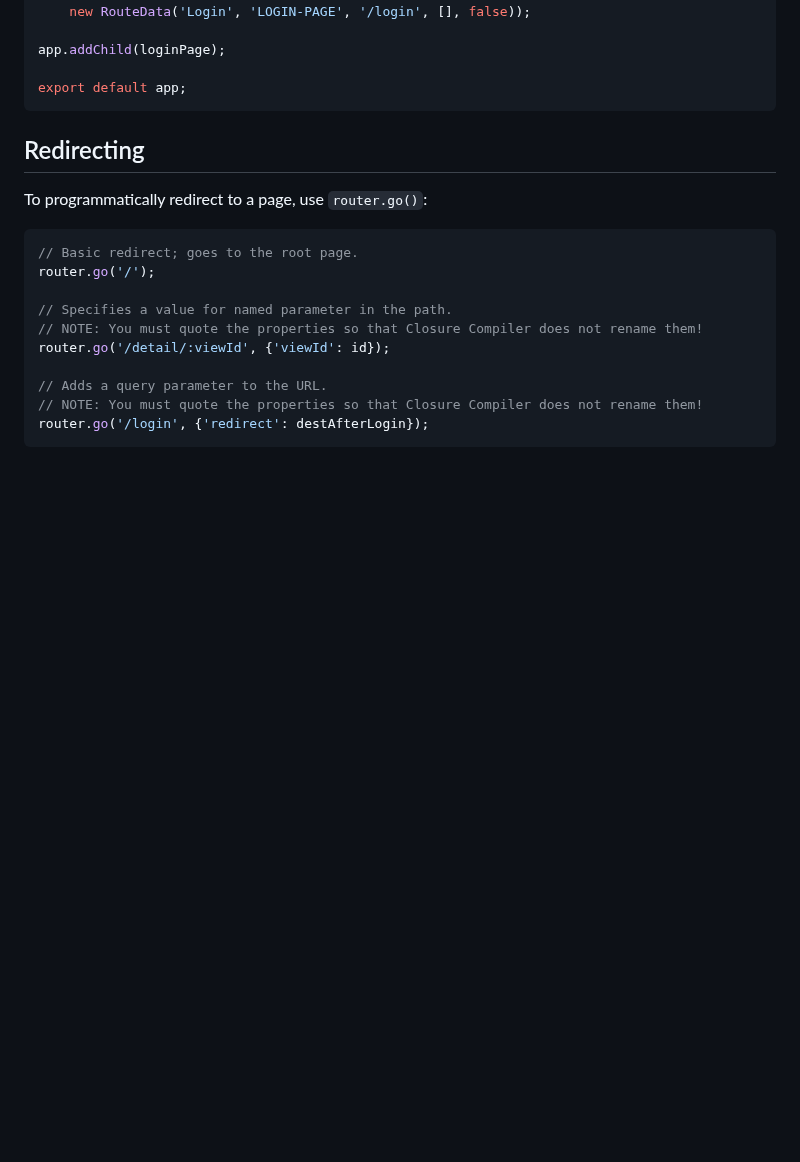
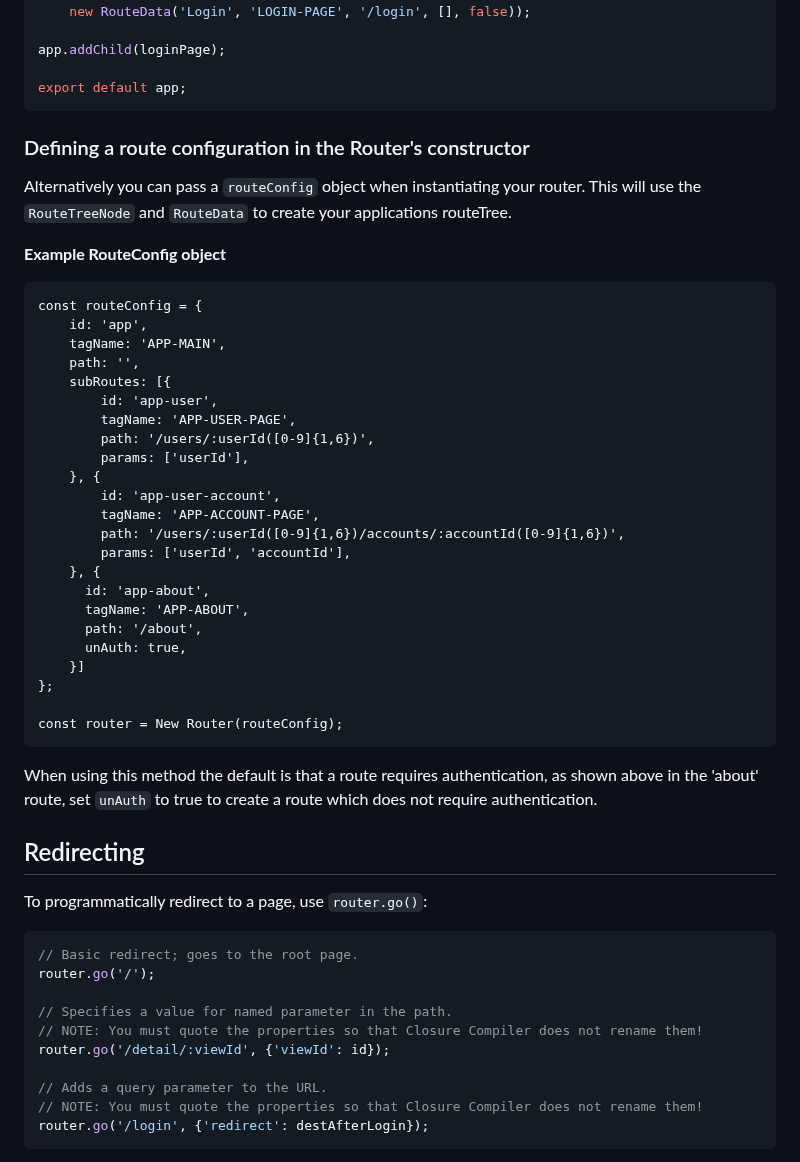
Before and after one commit to Banno/web-component-router, a Markdown page: README.md, the part around the change. GitHub-like rendering; blank space fills up the shorter version.

Commit message:
feat(router): adding documentation to the readme file

````diff
--- a/README.md
+++ b/README.md
@@ -103,6 +103,39 @@ app.addChild(loginPage);
 
 export default app;
 ```
+
+### Defining a route configuration in the Router's constructor
+
+Alternatively you can pass a `routeConfig` object when instantiating your router.  This will use the `RouteTreeNode` and `RouteData` to create your applications routeTree.
+
+**Example RouteConfig object**
+```
+const routeConfig = {
+    id: 'app',
+    tagName: 'APP-MAIN',
+    path: '',
+    subRoutes: [{
+        id: 'app-user',
+        tagName: 'APP-USER-PAGE',
+        path: '/users/:userId([0-9]{1,6})',
+        params: ['userId'],
+    }, {
+        id: 'app-user-account',
+        tagName: 'APP-ACCOUNT-PAGE',
+        path: '/users/:userId([0-9]{1,6})/accounts/:accountId([0-9]{1,6})',
+        params: ['userId', 'accountId'],
+    }, {
+      id: 'app-about',
+      tagName: 'APP-ABOUT',
+      path: '/about',
+      unAuth: true,
+    }]
+};
+
+const router = New Router(routeConfig);
+```
+
+When using this method the default is that a route requires authentication, as shown above in the 'about' route, set `unAuth` to true to create a route which does not require authentication.
 
 ## Redirecting
 
````
